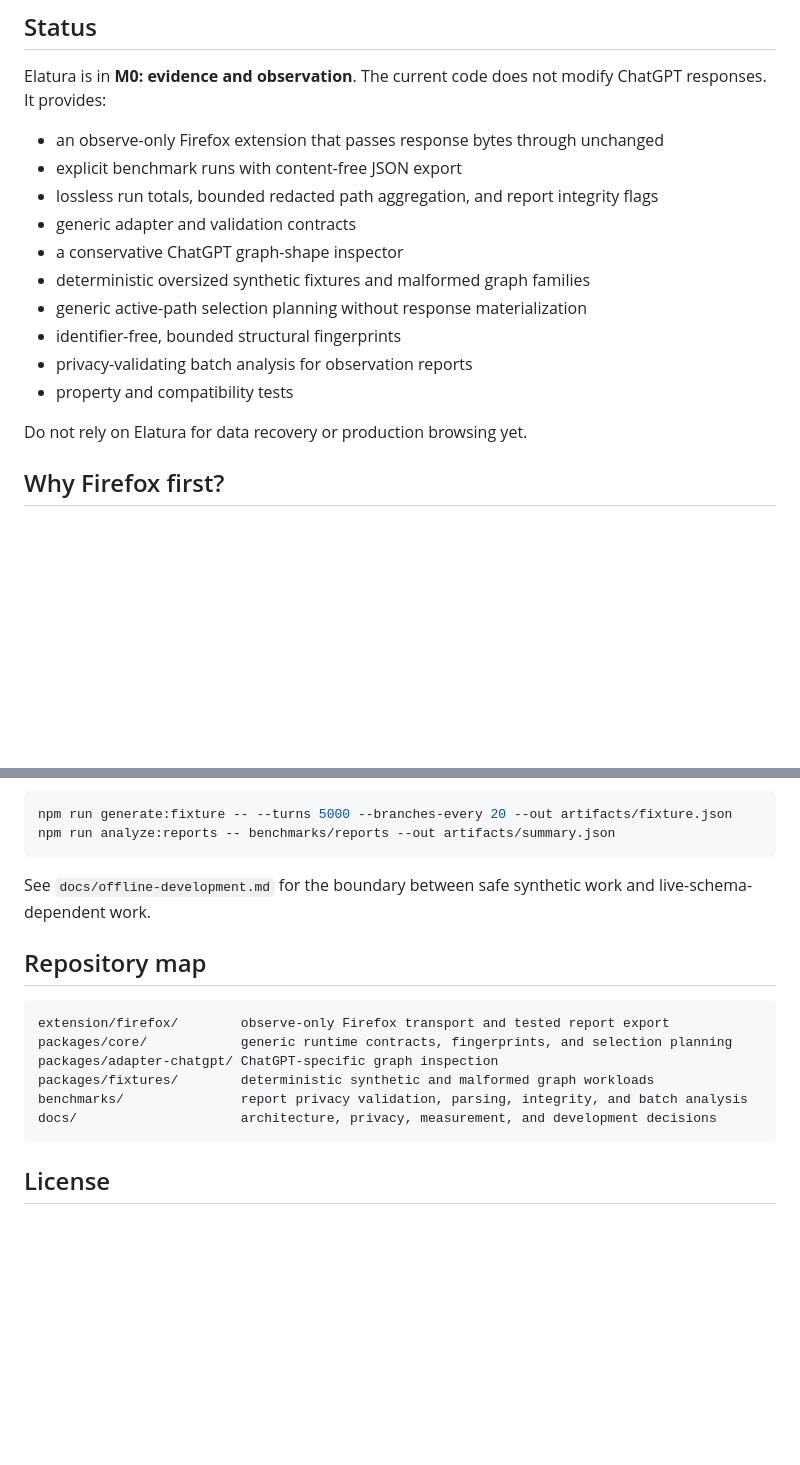
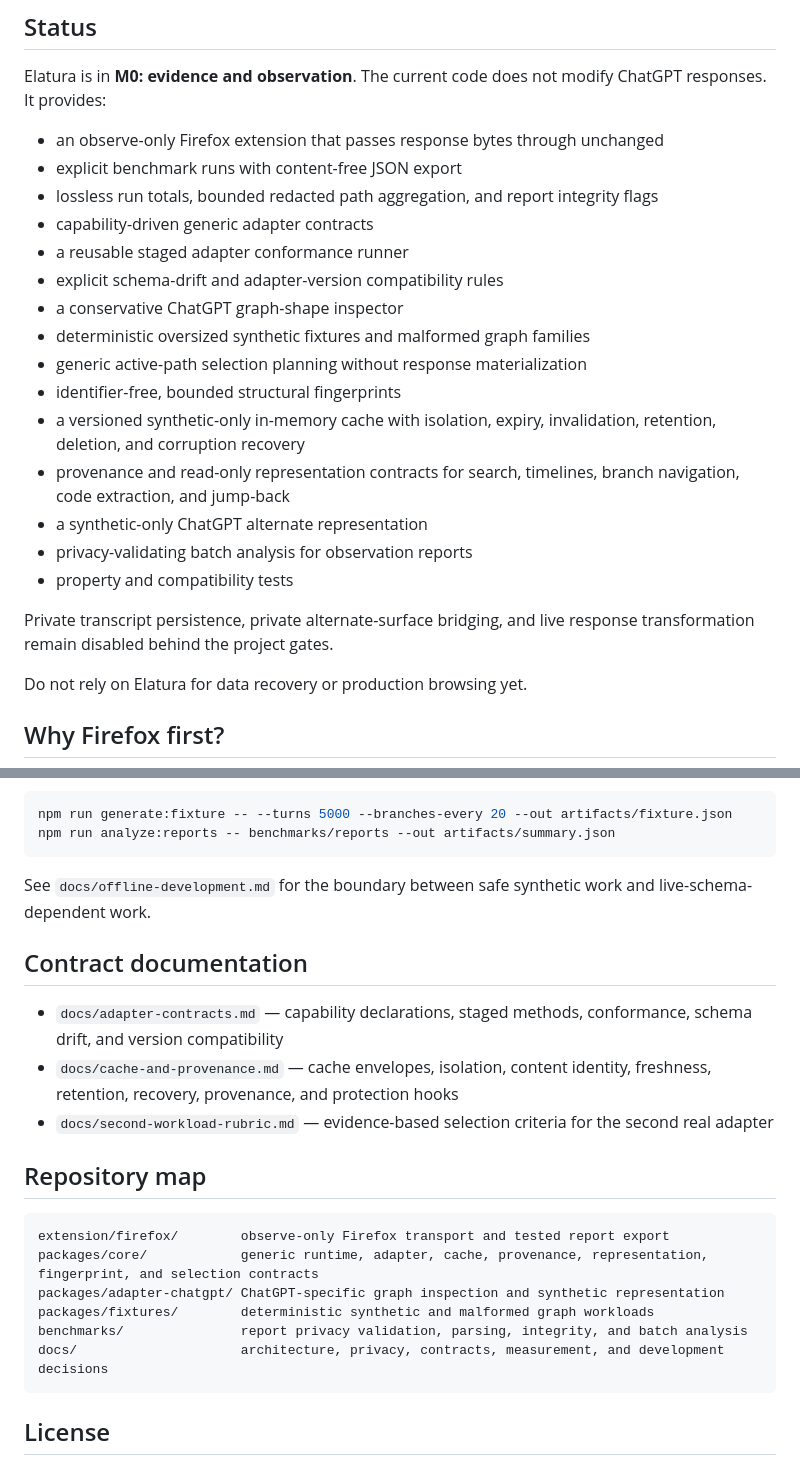
Before and after one commit to teamleaderleo/elatura, a Markdown page: README.md, 2 parts joined by grey strips. GitHub-like rendering; blank space fills up the shorter version.

Commit message:
Describe reusable adapter cache and representation foundation

````diff
--- a/README.md
+++ b/README.md
@@ -11,13 +11,20 @@ Elatura is in **M0: evidence and observation**. The current code does not modify
 - an observe-only Firefox extension that passes response bytes through unchanged
 - explicit benchmark runs with content-free JSON export
 - lossless run totals, bounded redacted path aggregation, and report integrity flags
-- generic adapter and validation contracts
+- capability-driven generic adapter contracts
+- a reusable staged adapter conformance runner
+- explicit schema-drift and adapter-version compatibility rules
 - a conservative ChatGPT graph-shape inspector
 - deterministic oversized synthetic fixtures and malformed graph families
 - generic active-path selection planning without response materialization
 - identifier-free, bounded structural fingerprints
+- a versioned synthetic-only in-memory cache with isolation, expiry, invalidation, retention, deletion, and corruption recovery
+- provenance and read-only representation contracts for search, timelines, branch navigation, code extraction, and jump-back
+- a synthetic-only ChatGPT alternate representation
 - privacy-validating batch analysis for observation reports
 - property and compatibility tests
+
+Private transcript persistence, private alternate-surface bridging, and live response transformation remain disabled behind the project gates.
 
 Do not rely on Elatura for data recovery or production browsing yet.
 
@@ -51,15 +58,21 @@ npm run analyze:reports -- benchmarks/reports --out artifacts/summary.json
 
 See `docs/offline-development.md` for the boundary between safe synthetic work and live-schema-dependent work.
 
+## Contract documentation
+
+- `docs/adapter-contracts.md` — capability declarations, staged methods, conformance, schema drift, and version compatibility
+- `docs/cache-and-provenance.md` — cache envelopes, isolation, content identity, freshness, retention, recovery, provenance, and protection hooks
+- `docs/second-workload-rubric.md` — evidence-based selection criteria for the second real adapter
+
 ## Repository map
 
 ```text
 extension/firefox/        observe-only Firefox transport and tested report export
-packages/core/            generic runtime contracts, fingerprints, and selection planning
-packages/adapter-chatgpt/ ChatGPT-specific graph inspection
+packages/core/            generic runtime, adapter, cache, provenance, representation, fingerprint, and selection contracts
+packages/adapter-chatgpt/ ChatGPT-specific graph inspection and synthetic representation
 packages/fixtures/        deterministic synthetic and malformed graph workloads
 benchmarks/               report privacy validation, parsing, integrity, and batch analysis
-docs/                     architecture, privacy, measurement, and development decisions
+docs/                     architecture, privacy, contracts, measurement, and development decisions
 ```
 
 ## License
````
